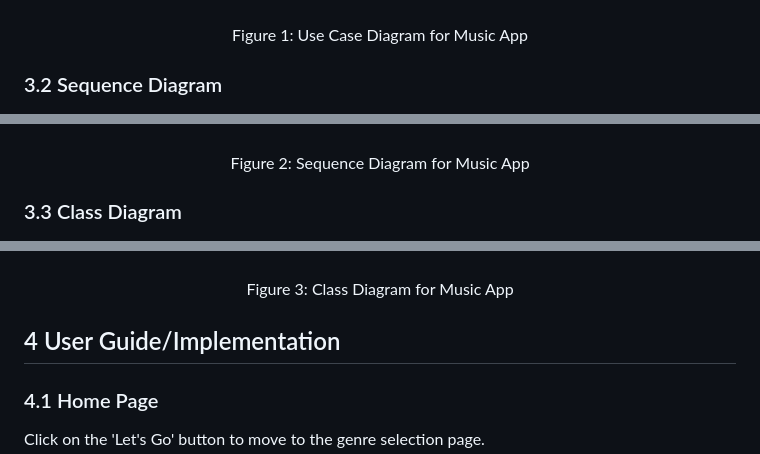
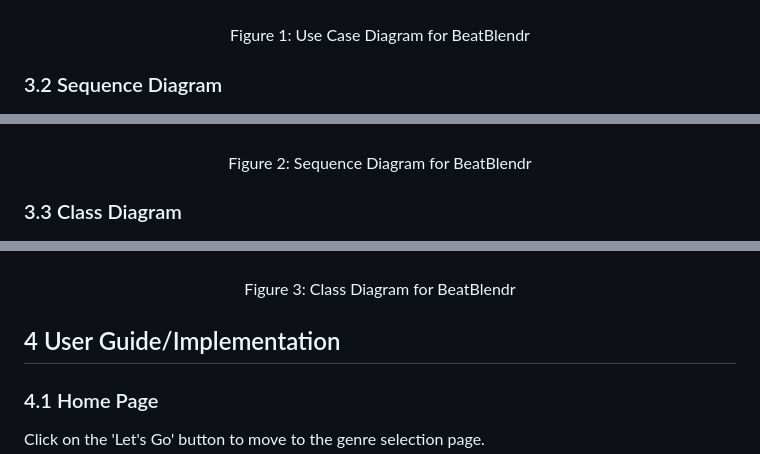
Before and after one commit to andrewshowers/BeatBlendr, a Markdown page: README.md, 3 parts joined by grey strips. Rendered like a GitHub page.

```diff
--- a/README.md
+++ b/README.md
@@ -25,7 +25,7 @@ The app will be a Client-Server Application where the app will send a request wi
   <img src="regex/MusicApp_Use_Case.png" width="500" title="Use Case Diagram">
   <br>
   <br>
- Figure 1: Use Case Diagram for Music App
+ Figure 1: Use Case Diagram for BeatBlendr
 </p>
 
  ### 3.2 Sequence Diagram
@@ -33,7 +33,7 @@ The app will be a Client-Server Application where the app will send a request wi
   <img src="regex/MusicApp_Sequence.png" width="600" title="Use Case Diagram">
   <br>
   <br>
-  Figure 2: Sequence Diagram for Music App
+  Figure 2: Sequence Diagram for BeatBlendr
 </p>
 
  ### 3.3 Class Diagram
@@ -41,7 +41,7 @@ The app will be a Client-Server Application where the app will send a request wi
   <img src="regex/MusicApp Class Diagram.png" width="600" title="Use Case Diagram">
   <br>
   <br>
-  Figure 3: Class Diagram for Music App
+  Figure 3: Class Diagram for BeatBlendr
 </p>
 
 ## 4 User Guide/Implementation
```
